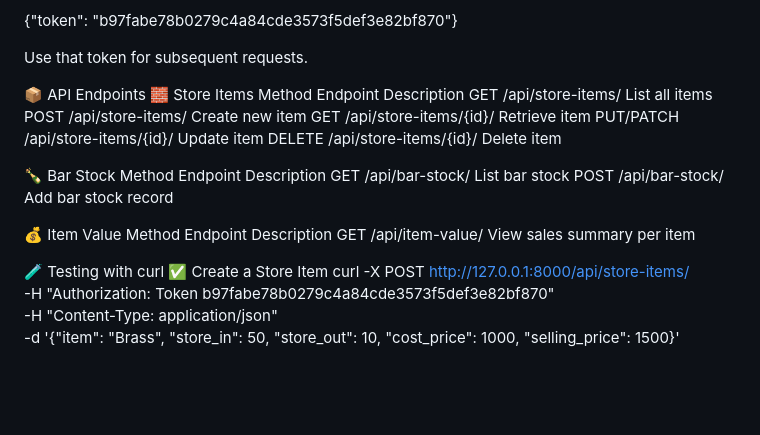
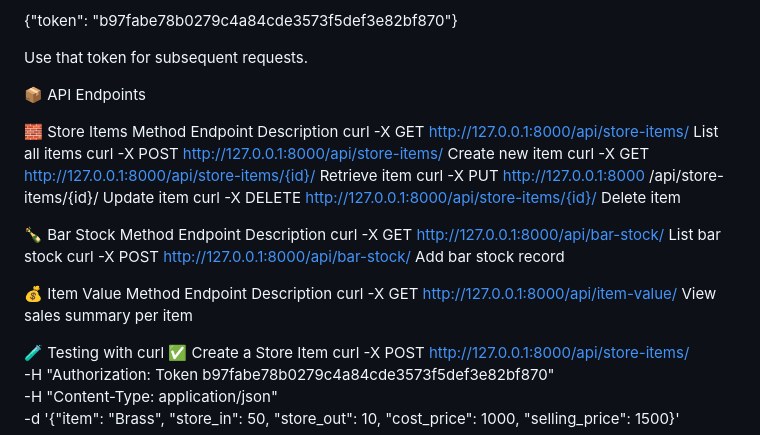
Before and after one commit to Dev-Bolu/django-stock-api, a Markdown page: README.md, the part around the change. Drawn GitHub-style; blank space fills up the shorter version.

```diff
--- a/README.md
+++ b/README.md
@@ -79,22 +79,23 @@ Example response:
 Use that token for subsequent requests.
 
 📦 API Endpoints
+
 🧱 Store Items
 Method	Endpoint	Description
-GET	/api/store-items/	List all items
-POST	/api/store-items/	Create new item
-GET	/api/store-items/{id}/	Retrieve item
-PUT/PATCH	/api/store-items/{id}/	Update item
-DELETE	/api/store-items/{id}/	Delete item
+curl -X GET http://127.0.0.1:8000/api/store-items/	List all items
+curl -X POST http://127.0.0.1:8000/api/store-items/	Create new item
+curl -X GET http://127.0.0.1:8000/api/store-items/{id}/	Retrieve item
+curl -X PUT http://127.0.0.1:8000	/api/store-items/{id}/	Update item
+curl -X DELETE http://127.0.0.1:8000/api/store-items/{id}/	Delete item
 
 🍾 Bar Stock
 Method	Endpoint	Description
-GET	/api/bar-stock/	List bar stock
-POST	/api/bar-stock/	Add bar stock record
+curl -X GET http://127.0.0.1:8000/api/bar-stock/	List bar stock
+curl -X POST http://127.0.0.1:8000/api/bar-stock/	Add bar stock record
 
 💰 Item Value
 Method	Endpoint	Description
-GET	/api/item-value/	View sales summary per item
+curl -X GET http://127.0.0.1:8000/api/item-value/	View sales summary per item
 
 🧪 Testing with curl
 ✅ Create a Store Item
```
